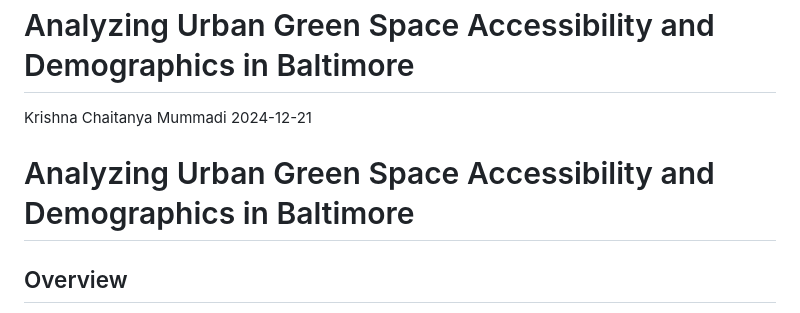
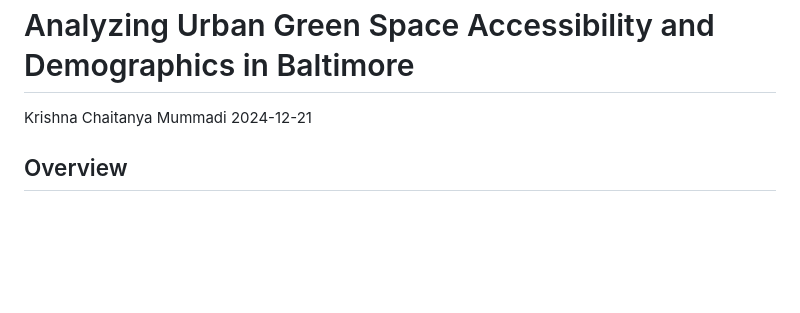
Before and after one commit to Kchaitanya30/Analyzing-Urban-Green-Space-Accessibility-and-Demographics-in-Baltimore, a Markdown page: README.md, the part around the change. Rendered like a GitHub page; blank space fills up the shorter version.

```diff
--- a/README.md
+++ b/README.md
@@ -3,7 +3,6 @@ Analyzing Urban Green Space Accessibility and Demographics in Baltimore
 Krishna Chaitanya Mummadi
 2024-12-21
 
-# Analyzing Urban Green Space Accessibility and Demographics in Baltimore
 
 ## Overview
 
```
